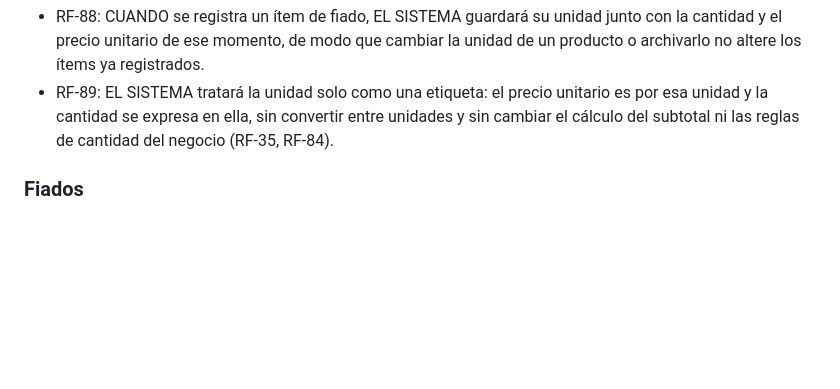
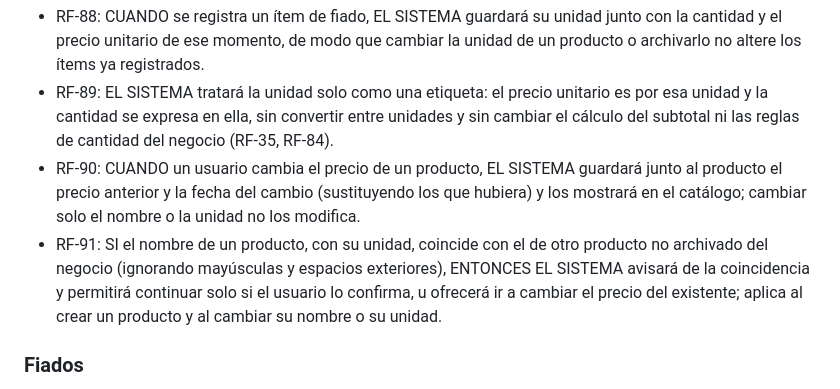
Before and after one commit to davidtriminio/pulperia-app, a Markdown page: specs/001-mvp/spec.md, the part around the change. GitHub-like rendering; blank space fills up the shorter version.

```diff
--- a/specs/001-mvp/spec.md
+++ b/specs/001-mvp/spec.md
@@ -84,6 +84,8 @@ La prioridad es la app móvil: debe funcionar siempre, con o sin conexión, porq
 - RF-87: CUANDO el usuario elige un producto del catálogo para un ítem, EL SISTEMA propondrá la unidad del producto y permitirá cambiarla solo para ese ítem; un ítem que no pertenece al catálogo también lleva una unidad, "unidad" por omisión.
 - RF-88: CUANDO se registra un ítem de fiado, EL SISTEMA guardará su unidad junto con la cantidad y el precio unitario de ese momento, de modo que cambiar la unidad de un producto o archivarlo no altere los ítems ya registrados.
 - RF-89: EL SISTEMA tratará la unidad solo como una etiqueta: el precio unitario es por esa unidad y la cantidad se expresa en ella, sin convertir entre unidades y sin cambiar el cálculo del subtotal ni las reglas de cantidad del negocio (RF-35, RF-84).
+- RF-90: CUANDO un usuario cambia el precio de un producto, EL SISTEMA guardará junto al producto el precio anterior y la fecha del cambio (sustituyendo los que hubiera) y los mostrará en el catálogo; cambiar solo el nombre o la unidad no los modifica.
+- RF-91: SI el nombre de un producto, con su unidad, coincide con el de otro producto no archivado del negocio (ignorando mayúsculas y espacios exteriores), ENTONCES EL SISTEMA avisará de la coincidencia y permitirá continuar solo si el usuario lo confirma, u ofrecerá ir a cambiar el precio del existente; aplica al crear un producto y al cambiar su nombre o su unidad.
 
 ### Fiados
 - RF-28: CUANDO un usuario registra un fiado con uno o más ítems (descripción, cantidad y precio unitario), EL SISTEMA guardará cada ítem con la cantidad y el precio unitario vigentes en ese momento.
```
Also changed, not shown: specs/001-mvp/plan.md (+5 -3 lines), specs/001-mvp/tasks.md (+14 -2 lines).
